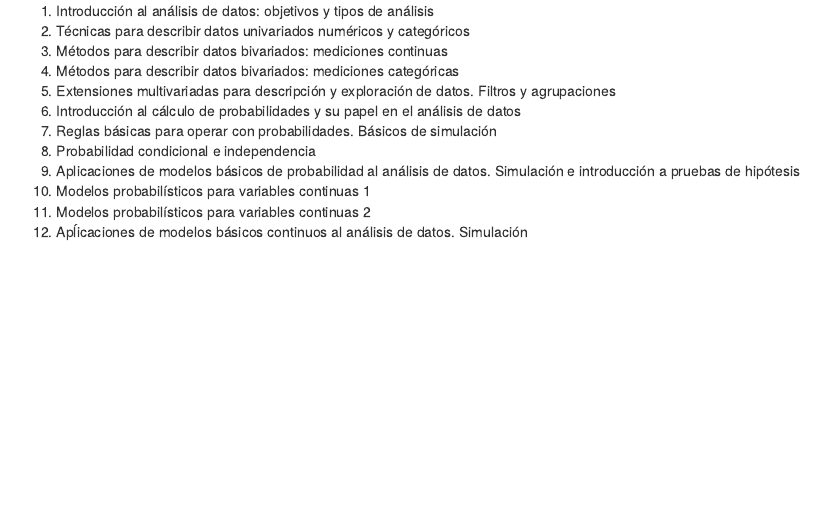
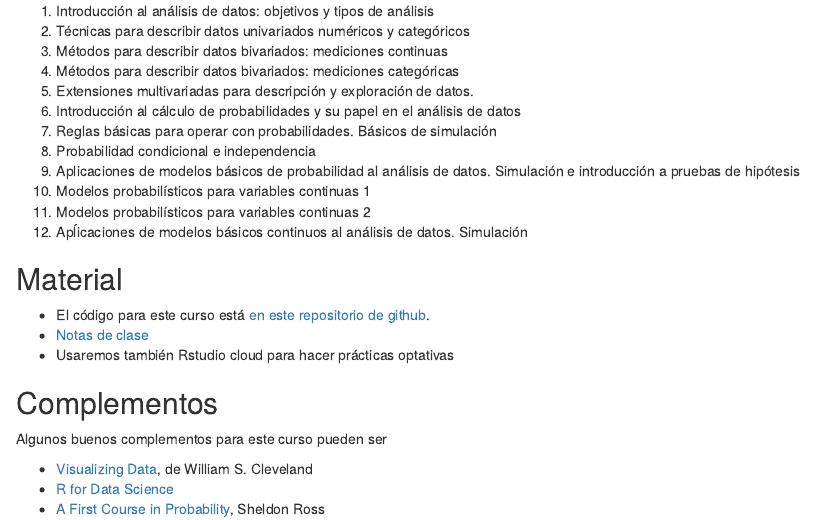
Before and after one commit to felipegonzalez/descriptiva-probabilidad-em-2021, an R Markdown document (index.Rmd): the page in a window 1100 px wide, from 190 px down. Rendered offline with R 4.5, knitr and Pandoc, with nearby package versions; drawn as R Markdown's standard HTML page in place of the format the file asks for.

Commit message:
Agregar secciones

```diff
--- a/index.Rmd
+++ b/index.Rmd
@@ -17,7 +17,7 @@ description: "Introducción a análisis descriptivo y exploratorio y probabilida
 2. Técnicas para describir datos univariados numéricos y categóricos
 3. Métodos para describir datos bivariados: mediciones continuas
 4. Métodos para describir datos bivariados: mediciones categóricas
-5. Extensiones multivariadas para descripción y exploración de datos. Filtros y agrupaciones
+5. Extensiones multivariadas para descripción y exploración de datos.
 6. Introducción al cálculo de probabilidades y su papel en el análisis de datos
 7. Reglas básicas para operar con probabilidades. Básicos de simulación
 8. Probabilidad condicional e independencia
@@ -26,3 +26,17 @@ introducción a pruebas de hipótesis
 10. Modelos probabilísticos para variables continuas 1
 11. Modelos probabilísticos para variables continuas 2
 12. Apĺicaciones de modelos básicos continuos al análisis de datos. Simulación
+
+## Material
+
+- El código para este curso está [en este repositorio de github](github.com).
+- [Notas de clase](netlify.com)
+- Usaremos también Rstudio cloud para hacer prácticas optativas
+
+## Complementos
+
+Algunos buenos complementos para este curso pueden ser
+
+- [Visualizing Data](https://books.google.com.mx/books/about/Visualizing_Data.html?id=V-dQAAAAMAAJ&redir_esc=y), de William S. Cleveland
+- [R for Data Science](https://r4ds.had.co.nz/)
+- [A First Course in Probability](https://books.google.com.mx/books?id=Bc1FAQAAIAAJ&q=first+course+in+probability+sheldon+ross&dq=first+course+in+probability+sheldon+ross&hl=es&sa=X&ved=2ahUKEwjggJ-SrOrvAhVD-6wKHZ1EAckQ6AEwAHoECAIQAg), Sheldon Ross
```
